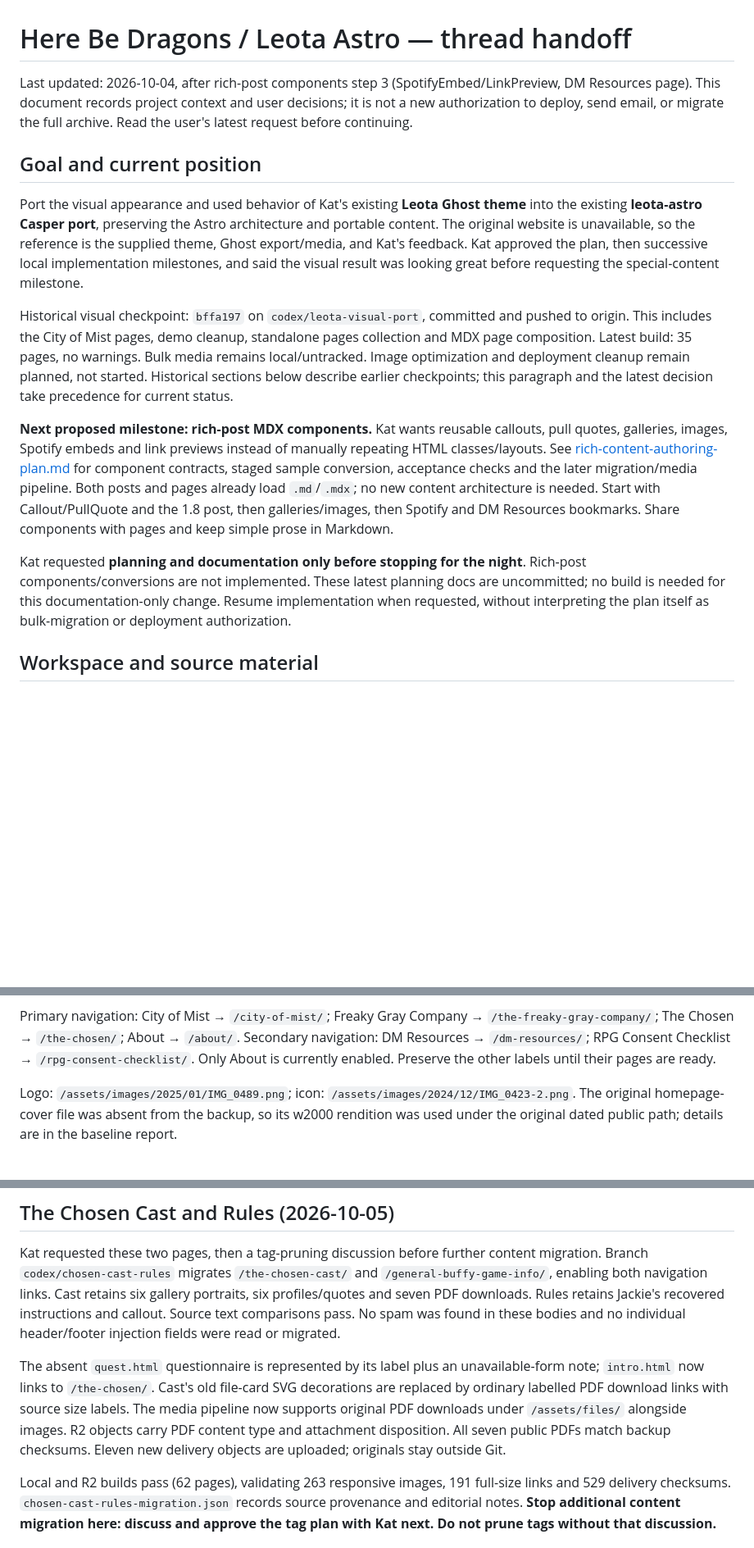
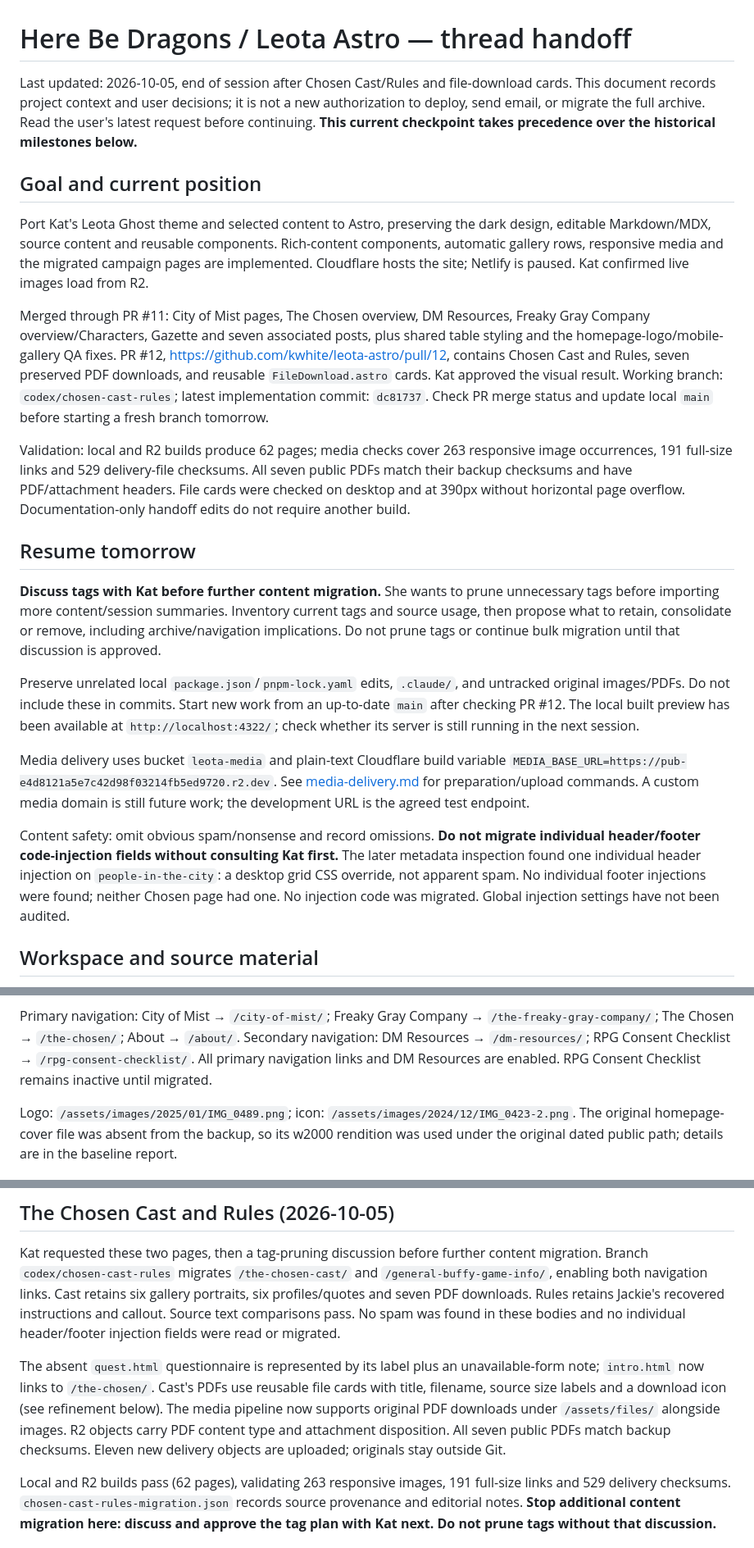
Before and after one commit to kwhite/leota-astro, a Markdown page: docs/PROJECT_HANDOFF.md, 3 parts joined by grey strips. Shown at 82% size. Drawn GitHub-style; blank space fills up the shorter version.

Commit message:
Update handoff for Chosen milestone and tag discussion

```diff
--- a/docs/PROJECT_HANDOFF.md
+++ b/docs/PROJECT_HANDOFF.md
@@ -1,16 +1,24 @@
 # Here Be Dragons / Leota Astro — thread handoff
 
-Last updated: 2026-10-04, after rich-post components step 3 (SpotifyEmbed/LinkPreview, DM Resources page). This document records project context and user decisions; it is not a new authorization to deploy, send email, or migrate the full archive. Read the user's latest request before continuing.
+Last updated: 2026-10-05, end of session after Chosen Cast/Rules and file-download cards. This document records project context and user decisions; it is not a new authorization to deploy, send email, or migrate the full archive. Read the user's latest request before continuing. **This current checkpoint takes precedence over the historical milestones below.**
 
 ## Goal and current position
 
-Port the visual appearance and used behavior of Kat's existing **Leota Ghost theme** into the existing **leota-astro Casper port**, preserving the Astro architecture and portable content. The original website is unavailable, so the reference is the supplied theme, Ghost export/media, and Kat's feedback. Kat approved the plan, then successive local implementation milestones, and said the visual result was looking great before requesting the special-content milestone.
+Port Kat's Leota Ghost theme and selected content to Astro, preserving the dark design, editable Markdown/MDX, source content and reusable components. Rich-content components, automatic gallery rows, responsive media and the migrated campaign pages are implemented. Cloudflare hosts the site; Netlify is paused. Kat confirmed live images load from R2.
 
-Historical visual checkpoint: `bffa197` on `codex/leota-visual-port`, committed and pushed to origin. This includes the City of Mist pages, demo cleanup, standalone pages collection and MDX page composition. Latest build: 35 pages, no warnings. Bulk media remains local/untracked. Image optimization and deployment cleanup remain planned, not started. Historical sections below describe earlier checkpoints; this paragraph and the latest decision take precedence for current status.
+Merged through PR #11: City of Mist pages, The Chosen overview, DM Resources, Freaky Gray Company overview/Characters, Gazette and seven associated posts, plus shared table styling and the homepage-logo/mobile-gallery QA fixes. PR #12, https://github.com/kwhite/leota-astro/pull/12, contains Chosen Cast and Rules, seven preserved PDF downloads, and reusable `FileDownload.astro` cards. Kat approved the visual result. Working branch: `codex/chosen-cast-rules`; latest implementation commit: `dc81737`. Check PR merge status and update local `main` before starting a fresh branch tomorrow.
 
-**Next proposed milestone: rich-post MDX components.** Kat wants reusable callouts, pull quotes, galleries, images, Spotify embeds and link previews instead of manually repeating HTML classes/layouts. See [rich-content-authoring-plan.md](rich-content-authoring-plan.md) for component contracts, staged sample conversion, acceptance checks and the later migration/media pipeline. Both posts and pages already load `.md`/`.mdx`; no new content architecture is needed. Start with Callout/PullQuote and the 1.8 post, then galleries/images, then Spotify and DM Resources bookmarks. Share components with pages and keep simple prose in Markdown.
+Validation: local and R2 builds produce 62 pages; media checks cover 263 responsive image occurrences, 191 full-size links and 529 delivery-file checksums. All seven public PDFs match their backup checksums and have PDF/attachment headers. File cards were checked on desktop and at 390px without horizontal page overflow. Documentation-only handoff edits do not require another build.
 
-Kat requested **planning and documentation only before stopping for the night**. Rich-post components/conversions are not implemented. These latest planning docs are uncommitted; no build is needed for this documentation-only change. Resume implementation when requested, without interpreting the plan itself as bulk-migration or deployment authorization.
+## Resume tomorrow
+
+**Discuss tags with Kat before further content migration.** She wants to prune unnecessary tags before importing more content/session summaries. Inventory current tags and source usage, then propose what to retain, consolidate or remove, including archive/navigation implications. Do not prune tags or continue bulk migration until that discussion is approved.
+
+Preserve unrelated local `package.json`/`pnpm-lock.yaml` edits, `.claude/`, and untracked original images/PDFs. Do not include these in commits. Start new work from an up-to-date `main` after checking PR #12. The local built preview has been available at `http://localhost:4322/`; check whether its server is still running in the next session.
+
+Media delivery uses bucket `leota-media` and plain-text Cloudflare build variable `MEDIA_BASE_URL=https://pub-e4d8121a5e7c42d98f03214fb5ed9720.r2.dev`. See [media-delivery.md](media-delivery.md) for preparation/upload commands. A custom media domain is still future work; the development URL is the agreed test endpoint.
+
+Content safety: omit obvious spam/nonsense and record omissions. **Do not migrate individual header/footer code-injection fields without consulting Kat first.** The later metadata inspection found one individual header injection on `people-in-the-city`: a desktop grid CSS override, not apparent spam. No individual footer injections were found; neither Chosen page had one. No injection code was migrated. Global injection settings have not been audited.
 
 ## Workspace and source material
 
@@ -42,7 +50,7 @@ No applicable AGENTS.md was found in the project/ancestor inspection. Recheck if
 
 Primary navigation: City of Mist → `/city-of-mist/`; Freaky Gray Company → `/the-freaky-gray-company/`; The Chosen → `/the-chosen/`; About → `/about/`.
 Secondary navigation: DM Resources → `/dm-resources/`; RPG Consent Checklist → `/rpg-consent-checklist/`.
-Only About is currently enabled. Preserve the other labels until their pages are ready.
+All primary navigation links and DM Resources are enabled. RPG Consent Checklist remains inactive until migrated.
 
 Logo: `/assets/images/2025/01/IMG_0489.png`; icon: `/assets/images/2024/12/IMG_0423-2.png`. The original homepage-cover file was absent from the backup, so its w2000 rendition was used under the original dated public path; details are in the baseline report.
 
@@ -263,7 +271,7 @@ Eleven new original media sources are preserved locally; 52 optimized full-size/
 
 Kat requested these two pages, then a tag-pruning discussion before further content migration. Branch `codex/chosen-cast-rules` migrates `/the-chosen-cast/` and `/general-buffy-game-info/`, enabling both navigation links. Cast retains six gallery portraits, six profiles/quotes and seven PDF downloads. Rules retains Jackie's recovered instructions and callout. Source text comparisons pass. No spam was found in these bodies and no individual header/footer injection fields were read or migrated.
 
-The absent `quest.html` questionnaire is represented by its label plus an unavailable-form note; `intro.html` now links to `/the-chosen/`. Cast's old file-card SVG decorations are replaced by ordinary labelled PDF download links with source size labels. The media pipeline now supports original PDF downloads under `/assets/files/` alongside images. R2 objects carry PDF content type and attachment disposition. All seven public PDFs match backup checksums. Eleven new delivery objects are uploaded; originals stay outside Git.
+The absent `quest.html` questionnaire is represented by its label plus an unavailable-form note; `intro.html` now links to `/the-chosen/`. Cast's PDFs use reusable file cards with title, filename, source size labels and a download icon (see refinement below). The media pipeline now supports original PDF downloads under `/assets/files/` alongside images. R2 objects carry PDF content type and attachment disposition. All seven public PDFs match backup checksums. Eleven new delivery objects are uploaded; originals stay outside Git.
 
 Local and R2 builds pass (62 pages), validating 263 responsive images, 191 full-size links and 529 delivery checksums. `chosen-cast-rules-migration.json` records source provenance and editorial notes. **Stop additional content migration here: discuss and approve the tag plan with Kat next. Do not prune tags without that discussion.**
 
```
